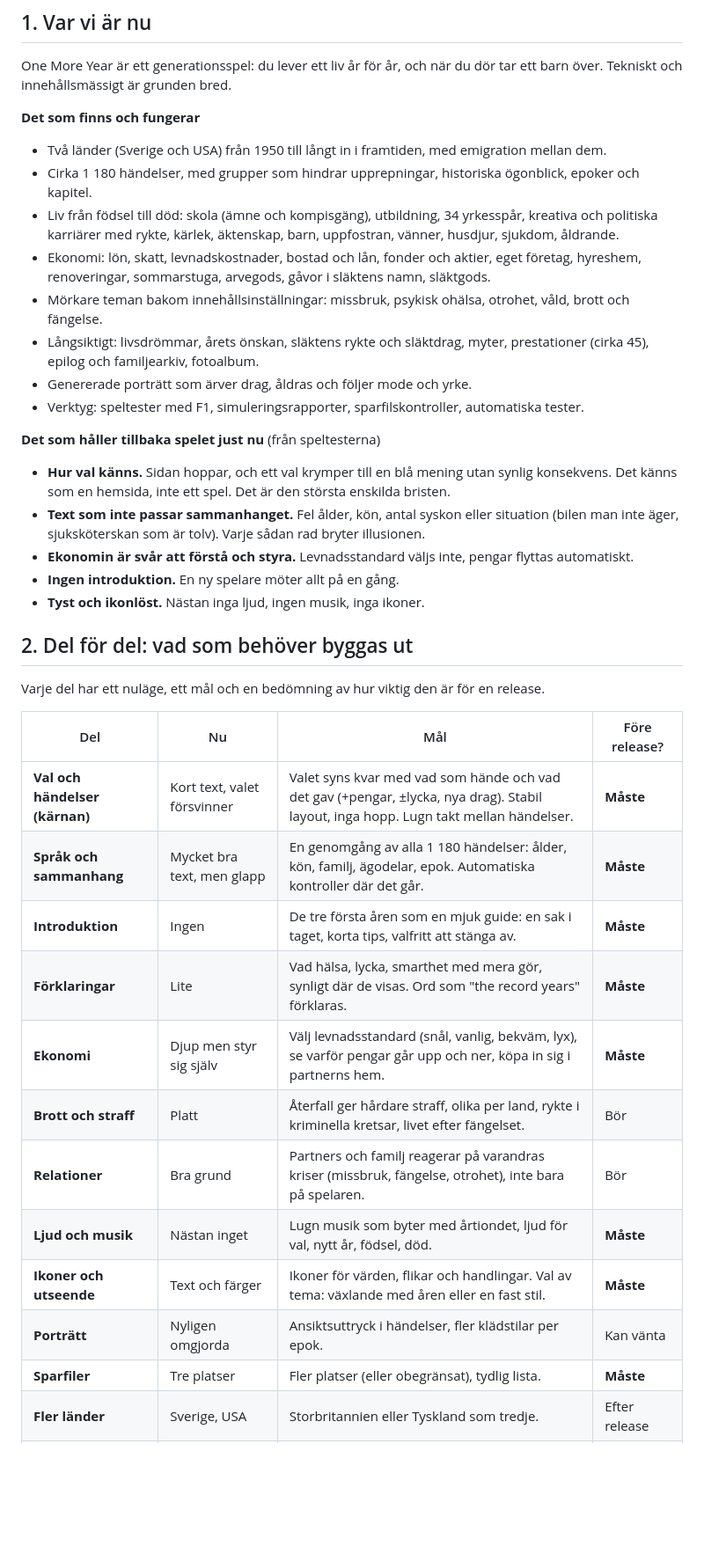
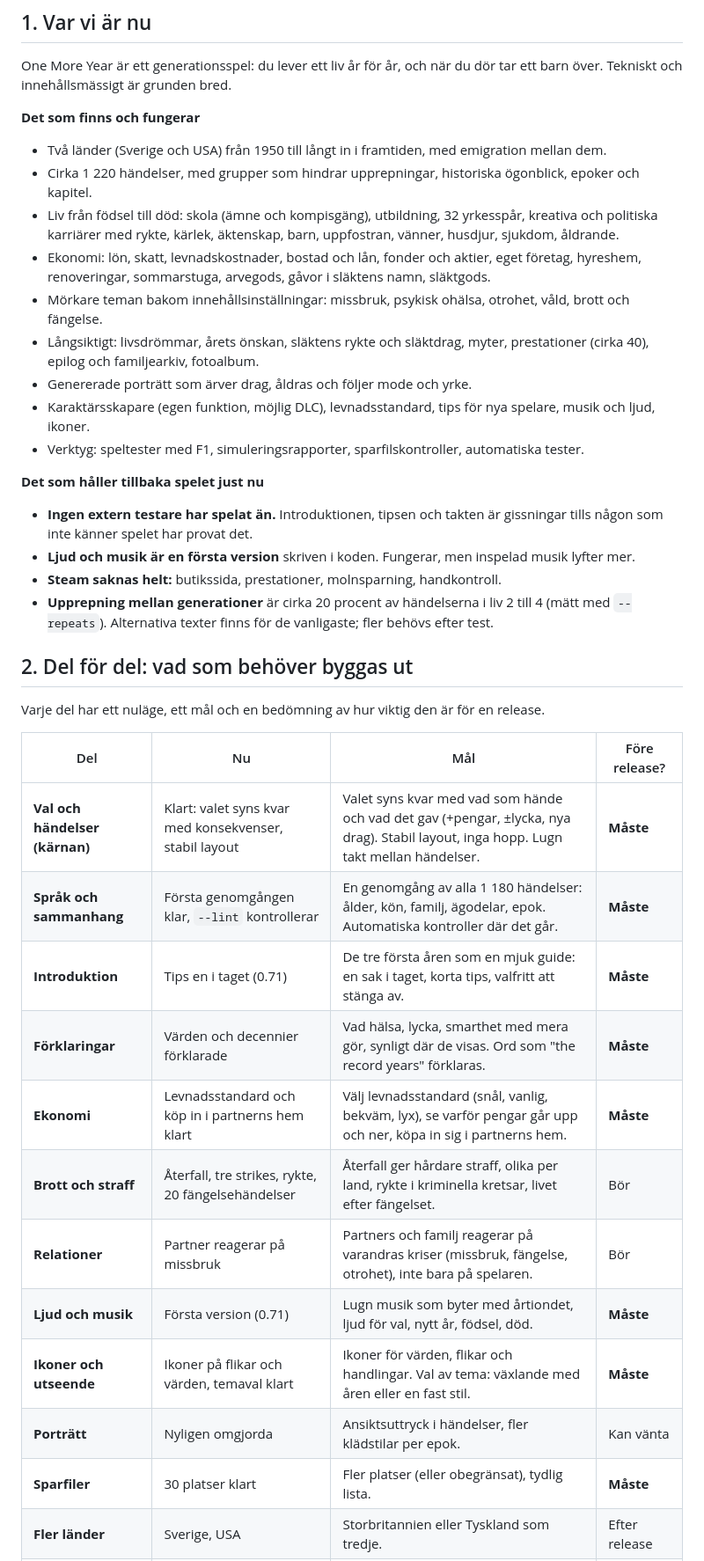
Before and after one commit to jfrodin/OneMoreYear, a Markdown page: docs/roadmap.md, the part around one of its changes. Shown at 88% size. GitHub-like rendering; blank space fills up the shorter version.

Commit message:
Roadmap: where we are at 0.71

```diff
--- a/docs/roadmap.md
+++ b/docs/roadmap.md
@@ -9,25 +9,25 @@ Tekniskt och innehållsmässigt är grunden bred.
 
 **Det som finns och fungerar**
 - Två länder (Sverige och USA) från 1950 till långt in i framtiden, med emigration mellan dem.
-- Cirka 1 180 händelser, med grupper som hindrar upprepningar, historiska ögonblick, epoker och kapitel.
-- Liv från födsel till död: skola (ämne och kompisgäng), utbildning, 34 yrkesspår, kreativa och
+- Cirka 1 220 händelser, med grupper som hindrar upprepningar, historiska ögonblick, epoker och kapitel.
+- Liv från födsel till död: skola (ämne och kompisgäng), utbildning, 32 yrkesspår, kreativa och
   politiska karriärer med rykte, kärlek, äktenskap, barn, uppfostran, vänner, husdjur, sjukdom, åldrande.
 - Ekonomi: lön, skatt, levnadskostnader, bostad och lån, fonder och aktier, eget företag, hyreshem,
   renoveringar, sommarstuga, arvegods, gåvor i släktens namn, släktgods.
 - Mörkare teman bakom innehållsinställningar: missbruk, psykisk ohälsa, otrohet, våld, brott och fängelse.
-- Långsiktigt: livsdrömmar, årets önskan, släktens rykte och släktdrag, myter, prestationer (cirka 45),
+- Långsiktigt: livsdrömmar, årets önskan, släktens rykte och släktdrag, myter, prestationer (cirka 40),
   epilog och familjearkiv, fotoalbum.
 - Genererade porträtt som ärver drag, åldras och följer mode och yrke.
+- Karaktärsskapare (egen funktion, möjlig DLC), levnadsstandard, tips för nya spelare, musik och ljud, ikoner.
 - Verktyg: speltester med F1, simuleringsrapporter, sparfilskontroller, automatiska tester.
 
-**Det som håller tillbaka spelet just nu** (från speltesterna)
-- **Hur val känns.** Sidan hoppar, och ett val krymper till en blå mening utan synlig konsekvens. Det
-  känns som en hemsida, inte ett spel. Det är den största enskilda bristen.
-- **Text som inte passar sammanhanget.** Fel ålder, kön, antal syskon eller situation (bilen man inte
-  äger, sjuksköterskan som är tolv). Varje sådan rad bryter illusionen.
-- **Ekonomin är svår att förstå och styra.** Levnadsstandard väljs inte, pengar flyttas automatiskt.
-- **Ingen introduktion.** En ny spelare möter allt på en gång.
-- **Tyst och ikonlöst.** Nästan inga ljud, ingen musik, inga ikoner.
+**Det som håller tillbaka spelet just nu**
+- **Ingen extern testare har spelat än.** Introduktionen, tipsen och takten är gissningar tills
+  någon som inte känner spelet har provat det.
+- **Ljud och musik är en första version** skriven i koden. Fungerar, men inspelad musik lyfter mer.
+- **Steam saknas helt:** butikssida, prestationer, molnsparning, handkontroll.
+- **Upprepning mellan generationer** är cirka 20 procent av händelserna i liv 2 till 4 (mätt med
+  `--repeats`). Alternativa texter finns för de vanligaste; fler behövs efter test.
 
 ## 2. Del för del: vad som behöver byggas ut
 
@@ -35,17 +35,17 @@ Varje del har ett nuläge, ett mål och en bedömning av hur viktig den är för
 
 | Del | Nu | Mål | Före release? |
 |---|---|---|---|
-| **Val och händelser (kärnan)** | Kort text, valet försvinner | Valet syns kvar med vad som hände och vad det gav (+pengar, ±lycka, nya drag). Stabil layout, inga hopp. Lugn takt mellan händelser. | **Måste** |
-| **Språk och sammanhang** | Mycket bra text, men glapp | En genomgång av alla 1 180 händelser: ålder, kön, familj, ägodelar, epok. Automatiska kontroller där det går. | **Måste** |
-| **Introduktion** | Ingen | De tre första åren som en mjuk guide: en sak i taget, korta tips, valfritt att stänga av. | **Måste** |
-| **Förklaringar** | Lite | Vad hälsa, lycka, smarthet med mera gör, synligt där de visas. Ord som "the record years" förklaras. | **Måste** |
-| **Ekonomi** | Djup men styr sig själv | Välj levnadsstandard (snål, vanlig, bekväm, lyx), se varför pengar går upp och ner, köpa in sig i partnerns hem. | **Måste** |
-| **Brott och straff** | Platt | Återfall ger hårdare straff, olika per land, rykte i kriminella kretsar, livet efter fängelset. | Bör |
-| **Relationer** | Bra grund | Partners och familj reagerar på varandras kriser (missbruk, fängelse, otrohet), inte bara på spelaren. | Bör |
-| **Ljud och musik** | Nästan inget | Lugn musik som byter med årtiondet, ljud för val, nytt år, födsel, död. | **Måste** |
-| **Ikoner och utseende** | Text och färger | Ikoner för värden, flikar och handlingar. Val av tema: växlande med åren eller en fast stil. | **Måste** |
+| **Val och händelser (kärnan)** | Klart: valet syns kvar med konsekvenser, stabil layout | Valet syns kvar med vad som hände och vad det gav (+pengar, ±lycka, nya drag). Stabil layout, inga hopp. Lugn takt mellan händelser. | **Måste** |
+| **Språk och sammanhang** | Första genomgången klar, `--lint` kontrollerar | En genomgång av alla 1 180 händelser: ålder, kön, familj, ägodelar, epok. Automatiska kontroller där det går. | **Måste** |
+| **Introduktion** | Tips en i taget (0.71) | De tre första åren som en mjuk guide: en sak i taget, korta tips, valfritt att stänga av. | **Måste** |
+| **Förklaringar** | Värden och decennier förklarade | Vad hälsa, lycka, smarthet med mera gör, synligt där de visas. Ord som "the record years" förklaras. | **Måste** |
+| **Ekonomi** | Levnadsstandard och köp in i partnerns hem klart | Välj levnadsstandard (snål, vanlig, bekväm, lyx), se varför pengar går upp och ner, köpa in sig i partnerns hem. | **Måste** |
+| **Brott och straff** | Återfall, tre strikes, rykte, 20 fängelsehändelser | Återfall ger hårdare straff, olika per land, rykte i kriminella kretsar, livet efter fängelset. | Bör |
+| **Relationer** | Partner reagerar på missbruk | Partners och familj reagerar på varandras kriser (missbruk, fängelse, otrohet), inte bara på spelaren. | Bör |
+| **Ljud och musik** | Första version (0.71) | Lugn musik som byter med årtiondet, ljud för val, nytt år, födsel, död. | **Måste** |
+| **Ikoner och utseende** | Ikoner på flikar och värden, temaval klart | Ikoner för värden, flikar och handlingar. Val av tema: växlande med åren eller en fast stil. | **Måste** |
 | **Porträtt** | Nyligen omgjorda | Ansiktsuttryck i händelser, fler klädstilar per epok. | Kan vänta |
-| **Sparfiler** | Tre platser | Fler platser (eller obegränsat), tydlig lista. | **Måste** |
+| **Sparfiler** | 30 platser klart | Fler platser (eller obegränsat), tydlig lista. | **Måste** |
 | **Fler länder** | Sverige, USA | Storbritannien eller Tyskland som tredje. | Efter release |
 | **Översättning** | Engelska | Svenska först, sedan fler. | Efter release |
 | **Steam** | Inget | Prestationer kopplade till Steam, molnsparning, butikssida, handkontroll. | **Måste** för Steam |
```
Also changed, not shown: other parts of docs/roadmap.md (+2 -2 lines).
